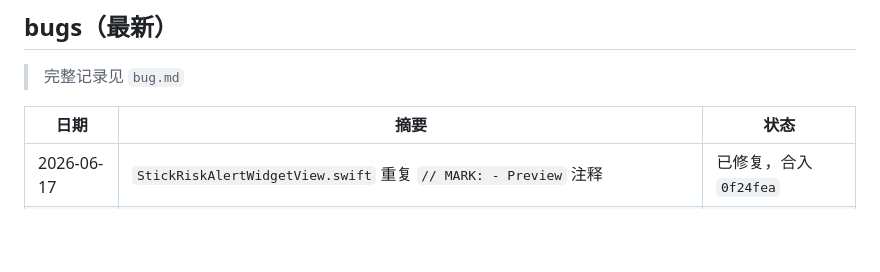
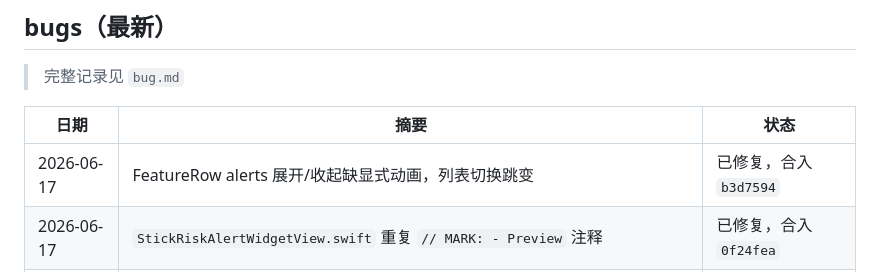
Before and after one commit to mkz0930/stick, a Markdown page: progress.md, the part around the change. Rendered like a GitHub page; blank space fills up the shorter version.

Commit message:
docs: 更新 progress.md（FeatureRow alerts 动画修复）

```diff
--- a/progress.md
+++ b/progress.md
@@ -54,6 +54,7 @@
 
 | 日期 | 摘要 | 状态 |
 |---|---|---|
+| 2026-06-17 | FeatureRow alerts 展开/收起缺显式动画，列表切换跳变 | 已修复，合入 `b3d7594` |
 | 2026-06-17 | `StickRiskAlertWidgetView.swift` 重复 `// MARK: - Preview` 注释 | 已修复，合入 `0f24fea` |
 | 2026-06-17 | App Group ID 文档错误（CLAUDE.md 写 `group.com.example.stick`，代码用 `group.com.stick.app.h`） | 已修复，合入 `f7ab5b8` |
 | 2026-06-17 | Widget 背景色硬编码暖白色 | 已修复，合入 `2b40acf` |
```
